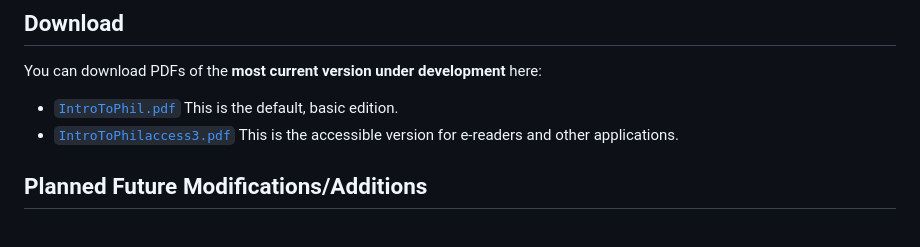
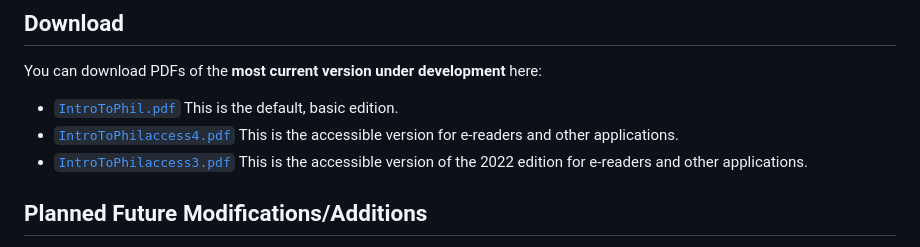
Before and after one commit to ProfDavisSmith/QuestionsWeHave, a Markdown page: README.md, the part around the change. Rendered like a GitHub page.

```diff
--- a/README.md
+++ b/README.md
@@ -38,8 +38,10 @@ You can download PDFs of the **most current version under development** here:
 
 - [`IntroToPhil.pdf`](https://github.com/ProfDavisSmith/QuestionsWeHave/blob/main/IntroToPhil.pdf)
   This is the default, basic edition.
+- [`IntroToPhilaccess4.pdf`](https://github.com/ProfDavisSmith/QuestionsWeHave/blob/main/IntroToPhilaccess4.pdf)
+  This is the accessible version for e-readers and other applications.
 - [`IntroToPhilaccess3.pdf`](https://github.com/ProfDavisSmith/QuestionsWeHave/blob/main/IntroToPhilaccess3.pdf)
-  This is the accessible version for e-readers and other applications.
+  This is the accessible version of the 2022 edition for e-readers and other applications.
 
 ## Planned Future Modifications/Additions
 
```
